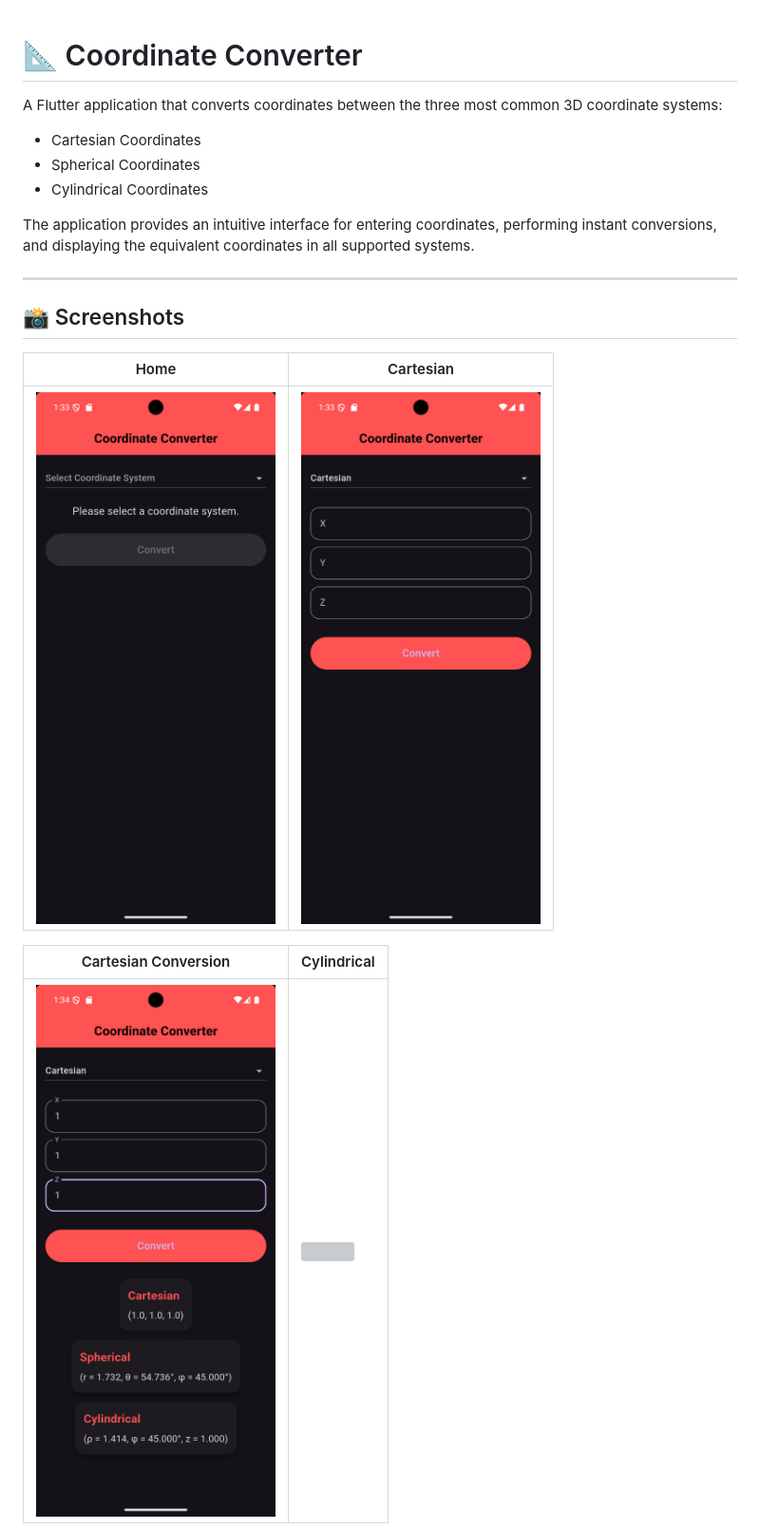
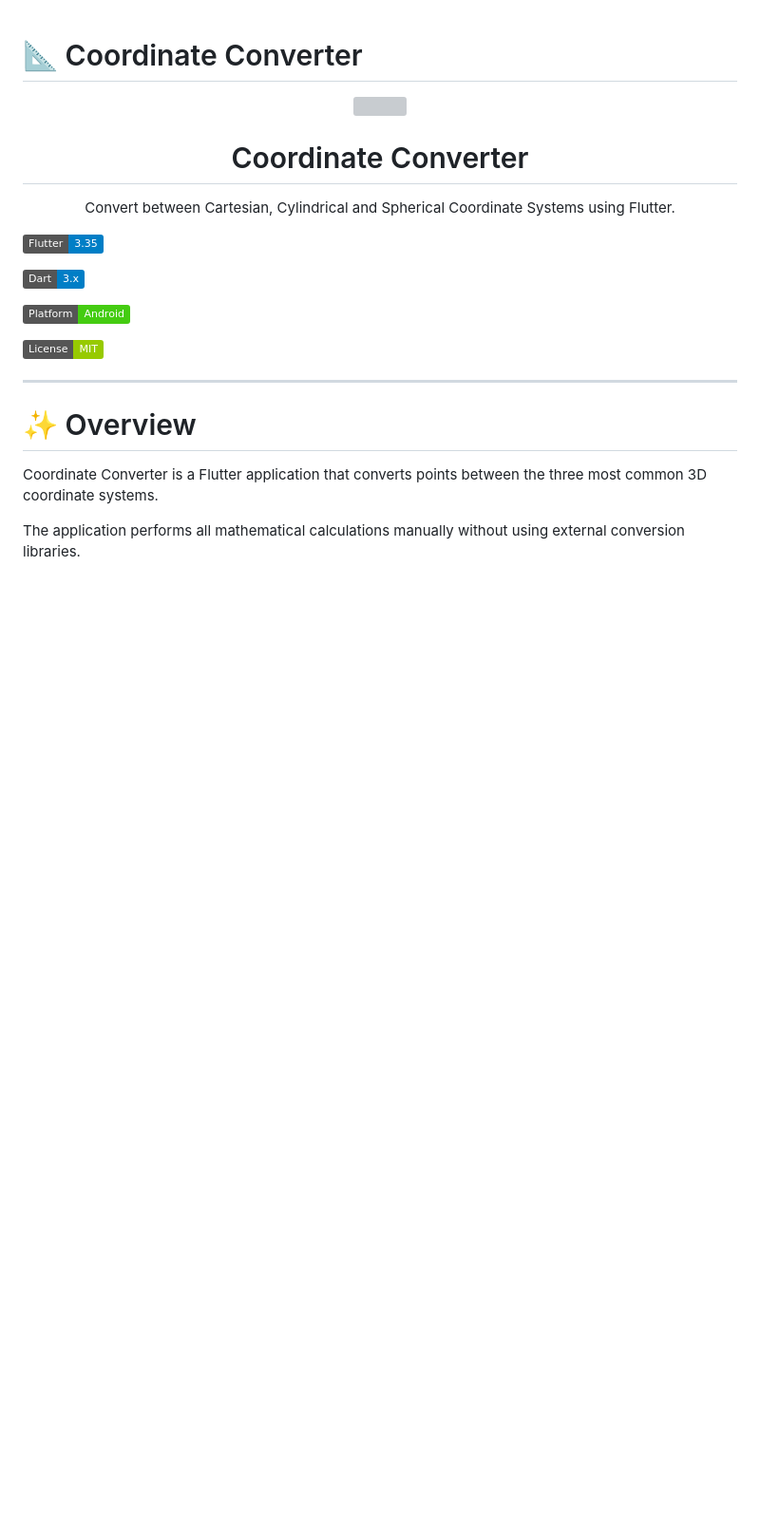
Before and after one commit to Muhammadkhiry/coordinate_converter, a Markdown page: README.md, the part around one of its changes. Shown at 95% size. GitHub-like rendering; badges without logos; blank space fills up the shorter version; grey boxes are pictures that could not be loaded.

```diff
--- a/README.md
+++ b/README.md
@@ -1,22 +1,34 @@
 # 📐 Coordinate Converter
 
-A Flutter application that converts coordinates between the three most common 3D coordinate systems:
+<p align="center">
+  <img src="assets/OIP.webp" width="180"/>
+</p>
 
-- Cartesian Coordinates
-- Spherical Coordinates
-- Cylindrical Coordinates
+<h1 align="center">
+Coordinate Converter
+</h1>
 
-The application provides an intuitive interface for entering coordinates, performing instant conversions, and displaying the equivalent coordinates in all supported systems.
+<p align="center">
+Convert between Cartesian, Cylindrical and Spherical Coordinate Systems using Flutter.
+</p>
+
+<p align="center">
+
+![Flutter](https://img.shields.io/badge/Flutter-3.35-blue?logo=flutter)
+
+![Dart](https://img.shields.io/badge/Dart-3.x-blue?logo=dart)
+
+![Platform](https://img.shields.io/badge/Platform-Android-success)
+
+![License](https://img.shields.io/badge/License-MIT-green)
+
+</p>
 
 ---
 
-## 📸 Screenshots
+# ✨ Overview
 
-| Home | Cartesian |
-|------|-----------|
-| <img src="screenshots/home_view.png" width="280"/> | <img src="screenshots/display_cart.png" width="280"/> |
+Coordinate Converter is a Flutter application that converts points between the three most common 3D coordinate systems.
 
-| Cartesian Conversion | Cylindrical |
-|----------------------|-------------|
-| <img src="screenshots/convert_from_cart.png" width="280"/> | <img src="screenshots/display_cyl.png" width="280"/> |
+The application performs all mathematical calculations manually without using external conversion libraries.
 
```
Also changed, not shown: other parts of README.md (+68 -86 lines).
